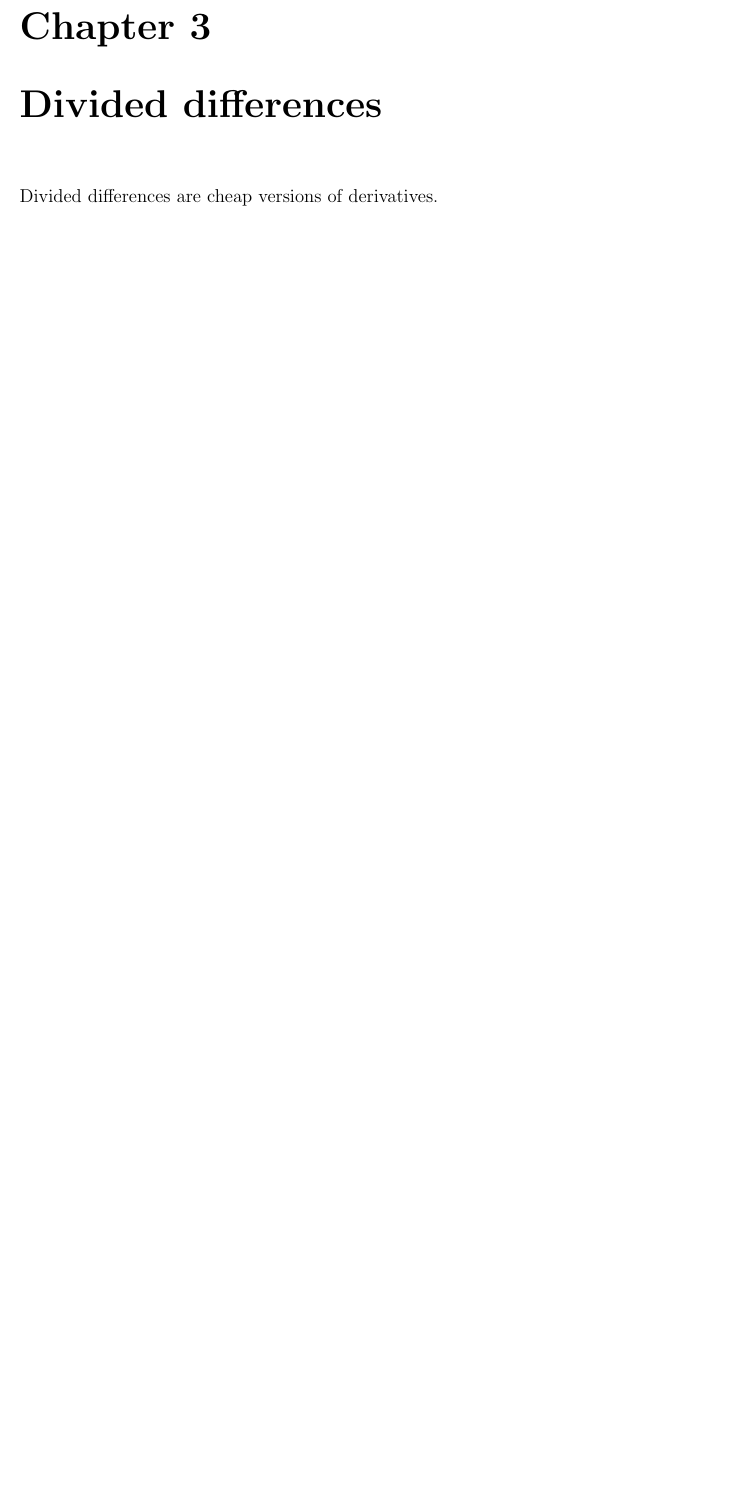
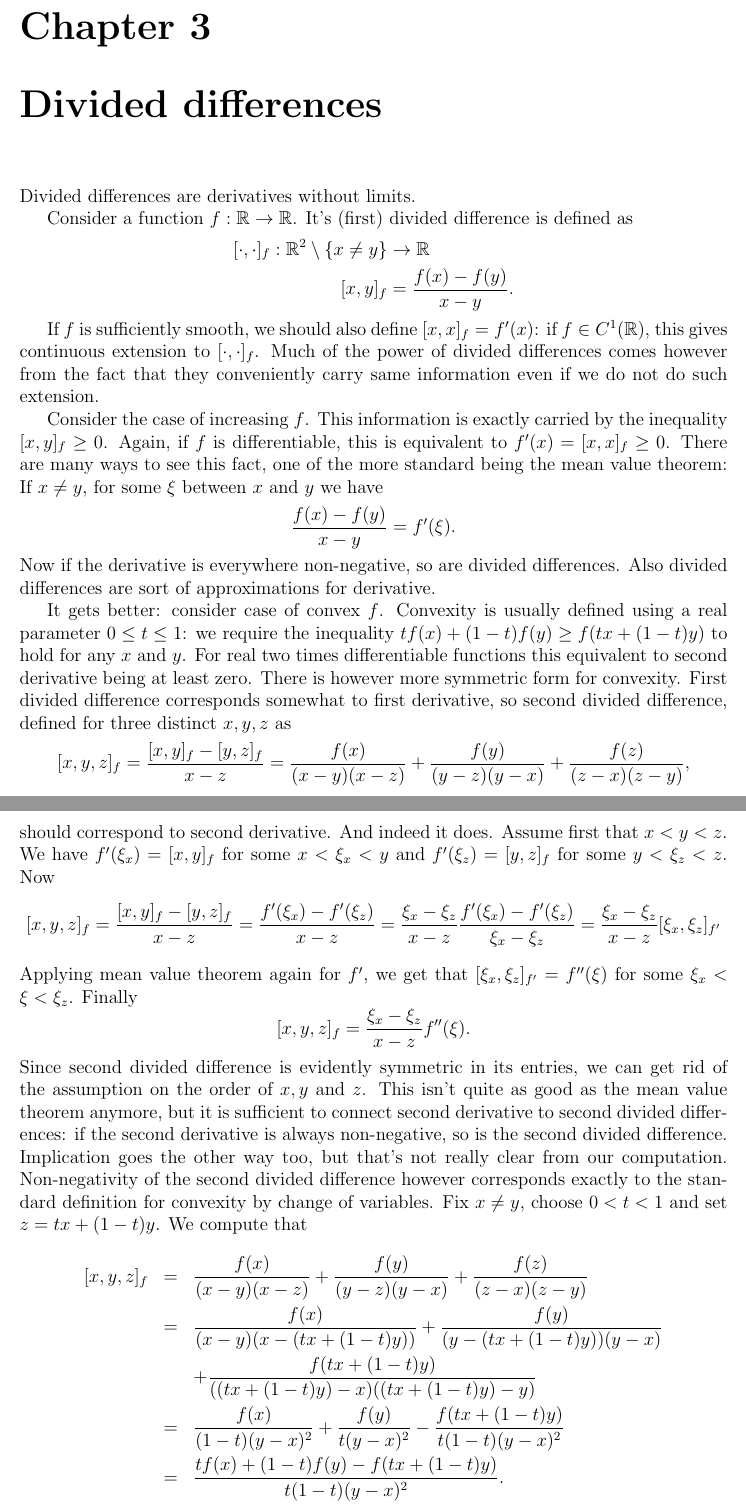
Before and after one commit to gtrrebel/gradu, a LaTeX document (gradu_main.tex, which reads chapters/divided_differences.tex): part of page 18 of 27 before the commit and two parts of pages 18 and 19 of 28 after it, the two joined at a grey line, cut so that both start at the same text, the shorter picture padded with empty space. Compiled offline with pdfLaTeX.

Commit message:
divided difference intro

```diff
--- a/chapters/divided_differences.tex
+++ b/chapters/divided_differences.tex
@@ -1,3 +1,38 @@
 \chapter{Divided differences}
 
-Divided differences are cheap versions of derivatives.
+Divided differences are derivatives without limits.
+
+Consider a function $f : \R \to \R$. It's (first) divided difference is defined as
+\begin{align*}
+	[\cdot , \cdot]_{f} : \R^{2} \setminus \{x \neq y\} &\to \R \\
+	[x, y]_{f} &= \frac{f(x) - f(y)}{x - y}.
+\end{align*}
+
+If $f$ is sufficiently smooth, we should also define $[x, x]_{f} = f'(x)$: if $f \in C^{1}(\R)$, this gives continuous extension to $[\cdot, \cdot]_{f}$. Much of the power of divided differences comes however from the fact that they conveniently carry same information even if we do not do such extension.
+
+Consider the case of increasing $f$. This information is exactly carried by the inequality $[x, y]_{f} \geq 0$. Again, if $f$ is differentiable, this is equivalent to $f'(x) = [x, x]_{f} \geq 0$. There are many ways to see this fact, one of the more standard being the mean value theorem: If $x \neq y$, for some $\xi$ between $x$ and $y$ we have
+\[
+	\frac{f(x) - f(y)}{x - y} = f'(\xi).
+\]
+Now if the derivative is everywhere non-negative, so are divided differences. Also divided differences are sort of approximations for derivative.
+
+It gets better: consider case of convex $f$. Convexity is usually defined using a real parameter $0 \leq t \leq 1$: we require the inequality $t f(x) + (1 - t) f(y) \geq f(t x + (1 - t)y)$ to hold for any $x$ and $y$. For real two times differentiable functions this equivalent to second derivative being at least zero. There is however more symmetric form for convexity. First divided difference corresponds somewhat to first derivative, so second divided difference, defined for three distinct $x, y, z$ as
+\[
+	[x, y, z]_{f} = \frac{[x, y]_{f} - [y, z]_{f}}{x - z} = \frac{f(x)}{(x - y)(x - z)} + \frac{f(y)}{(y - z)(y - x)} + \frac{f(z)}{(z - x)(z - y)},
+\]
+should correspond to second derivative. And indeed it does. Assume first that $x < y < z$. We have $f'(\xi_{x}) = [x, y]_{f}$ for some $x < \xi_{x} < y$ and $f'(\xi_{z}) = [y, z]_{f}$ for some $y < \xi_{z} < z$. Now
+\[
+	[x, y, z]_{f} = \frac{[x, y]_{f} - [y, z]_{f}}{x - z} = \frac{f'(\xi_{x}) - f'(\xi_{z})}{x - z} = \frac{\xi_{x} - \xi_{z}}{x - z} \frac{f'(\xi_{x}) - f'(\xi_{z})}{\xi_{x} - \xi_{z}} = \frac{\xi_{x} - \xi_{z}}{x - z} [\xi_{x}, \xi_{z}]_{f'}
+\]
+Applying mean value theorem again for $f'$, we get that $[\xi_{x}, \xi_{z}]_{f'} = f''(\xi)$ for some $\xi_{x} < \xi < \xi_{z}$. Finally
+\[
+	[x, y, z]_{f} = \frac{\xi_{x} - \xi_{z}}{x - z} f''(\xi).
+\]
+Since second divided difference is evidently symmetric in its entries, we can get rid of the assumption on the order of $x, y$ and $z$. This isn't quite as good as the mean value theorem anymore, but it is sufficient to connect second derivative to second divided differences: if the second derivative is always non-negative, so is the second divided difference. Implication goes the other way too, but that's not really clear from our computation. Non-negativity of the second divided difference however corresponds exactly to the standard definition for convexity by change of variables. Fix $x \neq y$, choose $0 < t < 1$ and set $z = t x + (1 - t) y$. We compute that
+\begin{eqnarray*}
+	[x, y, z]_{f} &=& \frac{f(x)}{(x - y)(x - z)} + \frac{f(y)}{(y - z)(y - x)} + \frac{f(z)}{(z - x)(z - y)} \\
+	&=& \frac{f(x)}{(x - y)(x - (t x + (1 - t) y))} + \frac{f(y)}{(y - (t x + (1 - t) y))(y - x)} \\
+	& &+ \frac{f(t x + (1 - t) y)}{((t x + (1 - t) y) - x)((t x + (1 - t) y) - y)} \\
+	&=& \frac{f(x)}{(1 - t)(y - x)^2} + \frac{f(y)}{t (y - x)^2} - \frac{f(t x + (1 - t) y)}{t (1 - t) (y - x)^2} \\
+	&=& \frac{t f(x) + (1 - t) f(y) - f(t x + (1 - t) y)}{t (1 - t) (y - x)^2}.
+\end{eqnarray*}
```
Also changed, not shown: gradu_main.pdf, chapters/divided_differences.tex (6 more changed lines).
